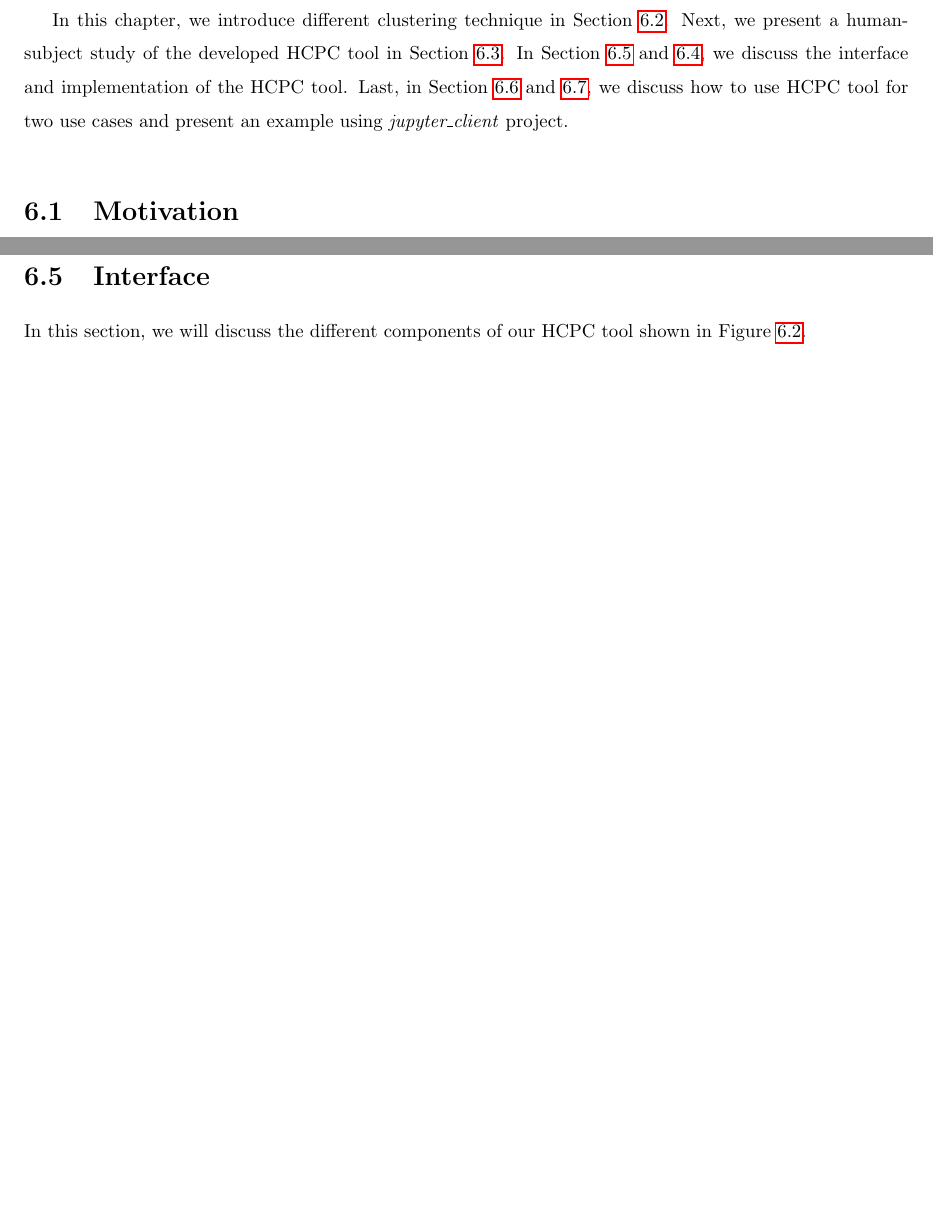
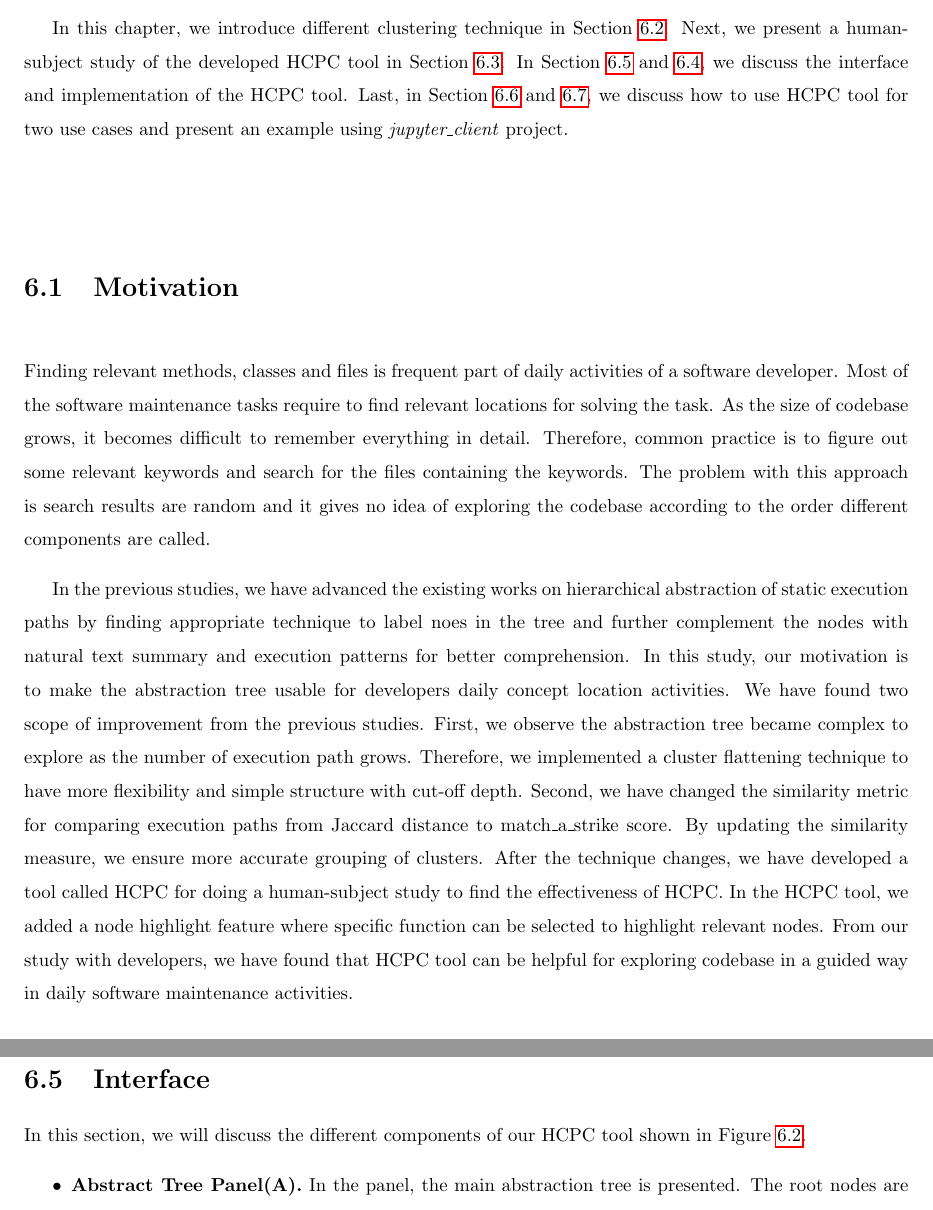
Before and after one commit to avijit1258/avijit_msc_thesis, a LaTeX thesis (main.tex, which reads chapters/hla3.tex): two parts of pages 61 and 68 of 81 before the commit and two parts of pages 61 and 69 of 81 after it, joined at a grey line, cut so that both start at the same text, the shorter picture padded with empty space. Compiled offline with pdfLaTeX.

Commit message:
motivation complete. time to send complete 1st draft.

```diff
--- a/chapters/hla3.tex
+++ b/chapters/hla3.tex
@@ -1,6 +1,11 @@
 In this chapter, we introduce different clustering technique in Section \ref{hla3:approach}. Next, we present a  human-subject study of the developed HCPC tool in Section \ref{hla3:human_study}. In Section \ref{hla3:interface} and \ref{hla3:implementation}, we discuss the interface and implementation of the HCPC tool. Last, in Section \ref{hla3:use_guide} and \ref{hla3:case_study}, we discuss how to use HCPC tool for two use cases and present an example using \emph{jupyter\_client} project.
 
 \section{Motivation}
+Finding relevant methods, classes and files is frequent part of daily activities of a software developer. Most of the software maintenance tasks require to find relevant locations for solving the task. As the size of codebase grows, it becomes difficult to remember everything in detail. Therefore, common practice is to figure out some relevant keywords and search for the files containing the keywords. The problem with this approach is search results are random and it gives no idea of exploring the codebase according to the order different components are called.
+
+In the previous studies, we have advanced the existing works on hierarchical abstraction of static execution paths by finding appropriate technique to label noes in the tree and further complement the nodes with natural text summary and execution patterns for better comprehension. In this study, our motivation is to make the abstraction tree usable for developers daily concept location activities. We have found two scope of improvement from the previous studies. First, we observe the abstraction tree became complex to explore as the number of execution path grows. Therefore, we implemented a cluster flattening technique to have more flexibility and simple structure with cut-off depth. Second, we have changed the similarity metric for comparing execution paths from Jaccard distance to match\_a\_strike score. By updating the similarity measure, we ensure more accurate grouping of clusters. After the technique changes, we have developed a tool called HCPC for doing a human-subject study to find the effectiveness of HCPC. In the HCPC tool, we added a node highlight feature where specific function can be selected to highlight relevant nodes. From our study with developers, we have found that HCPC tool can be helpful for exploring codebase in a guided way in daily software maintenance activities.
+
+
 
 \section{Approach}
 \label{hla3:approach}
```
